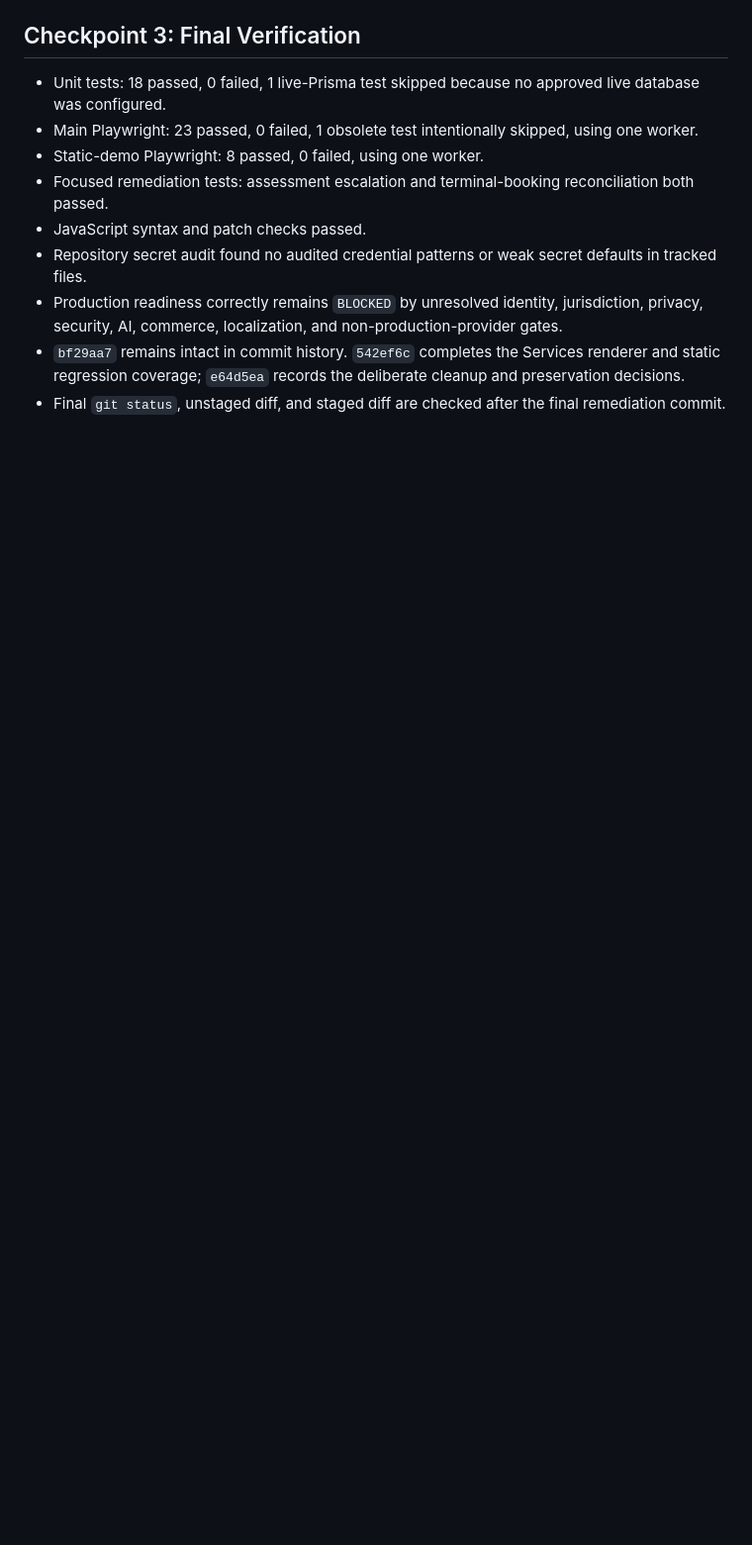
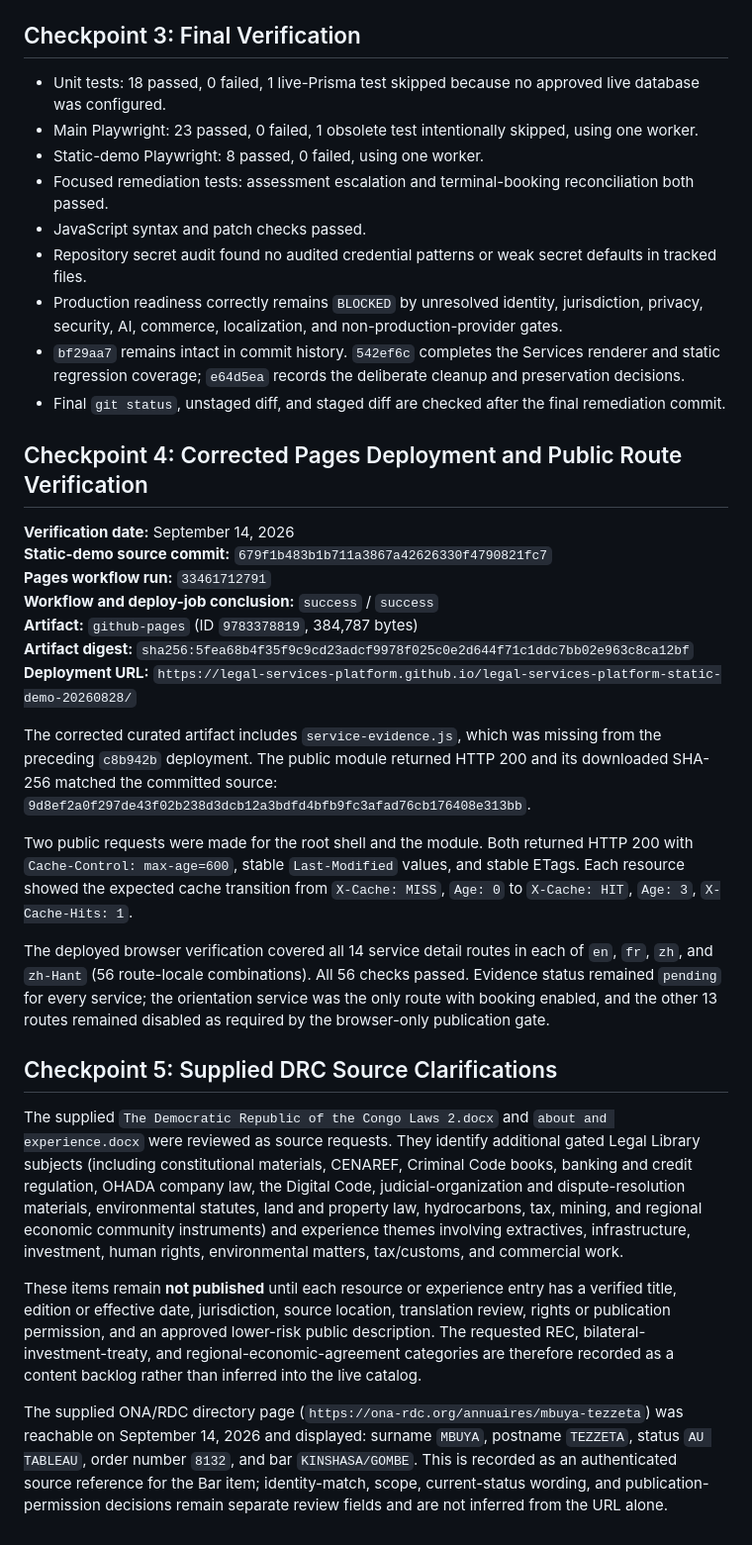
Before and after one commit to lyshabo/legal-services-platform-backend, a Markdown page: docs/repository-cleanup-decision-log-2026-09-01.md, the part around the change. Shown at 99% size. Rendered like a GitHub page; blank space fills up the shorter version.

Commit message:
Record corrected Pages and route verification evidence

```diff
--- a/docs/repository-cleanup-decision-log-2026-09-01.md
+++ b/docs/repository-cleanup-decision-log-2026-09-01.md
@@ -87,3 +87,56 @@ of `origin/main`.
   cleanup and preservation decisions.
 - Final `git status`, unstaged diff, and staged diff are checked after the final
   remediation commit.
+
+## Checkpoint 4: Corrected Pages Deployment and Public Route Verification
+
+**Verification date:** September 14, 2026
+**Static-demo source commit:** `679f1b483b1b711a3867a42626330f4790821fc7`
+**Pages workflow run:** `33461712791`
+**Workflow and deploy-job conclusion:** `success` / `success`
+**Artifact:** `github-pages` (ID `9783378819`, 384,787 bytes)
+**Artifact digest:** `sha256:5fea68b4f35f9c9cd23adcf9978f025c0e2d644f71c1ddc7bb02e963c8ca12bf`
+**Deployment URL:** `https://legal-services-platform.github.io/legal-services-platform-static-demo-20260828/`
+
+The corrected curated artifact includes `service-evidence.js`, which was
+missing from the preceding `c8b942b` deployment. The public module returned
+HTTP 200 and its downloaded SHA-256 matched the committed source:
+`9d8ef2a0f297de43f02b238d3dcb12a3bdfd4bfb9fc3afad76cb176408e313bb`.
+
+Two public requests were made for the root shell and the module. Both returned
+HTTP 200 with `Cache-Control: max-age=600`, stable `Last-Modified` values, and
+stable ETags. Each resource showed the expected cache transition from
+`X-Cache: MISS`, `Age: 0` to `X-Cache: HIT`, `Age: 3`, `X-Cache-Hits: 1`.
+
+The deployed browser verification covered all 14 service detail routes in each
+of `en`, `fr`, `zh`, and `zh-Hant` (56 route-locale combinations). All 56
+checks passed. Evidence status remained `pending` for every service; the
+orientation service was the only route with booking enabled, and the other
+13 routes remained disabled as required by the browser-only publication gate.
+
+## Checkpoint 5: Supplied DRC Source Clarifications
+
+The supplied `The Democratic Republic of the Congo Laws 2.docx` and
+`about and experience.docx` were reviewed as source requests. They identify
+additional gated Legal Library subjects (including constitutional materials,
+CENAREF, Criminal Code books, banking and credit regulation, OHADA company
+law, the Digital Code, judicial-organization and dispute-resolution materials,
+environmental statutes, land and property law, hydrocarbons, tax, mining, and
+regional economic community instruments) and experience themes involving
+extractives, infrastructure, investment, human rights, environmental matters,
+tax/customs, and commercial work.
+
+These items remain **not published** until each resource or experience entry
+has a verified title, edition or effective date, jurisdiction, source location,
+translation review, rights or publication permission, and an approved
+lower-risk public description. The requested REC, bilateral-investment-treaty,
+and regional-economic-agreement categories are therefore recorded as a
+content backlog rather than inferred into the live catalog.
+
+The supplied ONA/RDC directory page
+(`https://ona-rdc.org/annuaires/mbuya-tezzeta`) was reachable on September 14,
+2026 and displayed: surname `MBUYA`, postname `TEZZETA`, status `AU TABLEAU`,
+order number `8132`, and bar `KINSHASA/GOMBE`. This is recorded as an
+authenticated source reference for the Bar item; identity-match, scope,
+current-status wording, and publication-permission decisions remain separate
+review fields and are not inferred from the URL alone.
```
